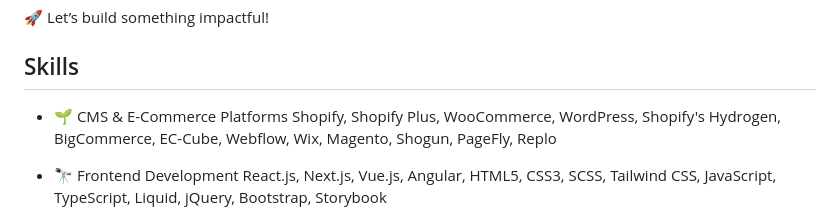
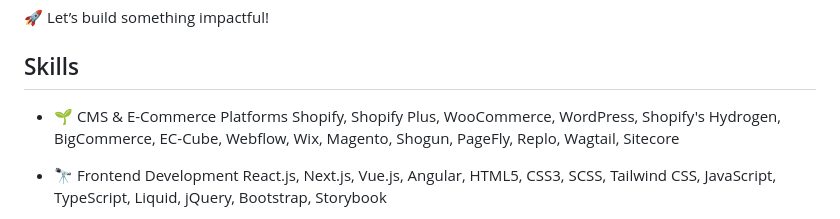
Before and after one commit to ErPing-CMS/ErPing-CMS, a Markdown page: README.md, the part around the change. GitHub-like rendering.

Commit message:
update the skills

```diff
--- a/README.md
+++ b/README.md
@@ -21,7 +21,7 @@ This reflects my approach—versatile across the stack, yet deeply specialized i
 ## Skills
 
 - 🌱 CMS & E-Commerce Platforms</br>
-	Shopify, Shopify Plus, WooCommerce, WordPress, Shopify's Hydrogen, BigCommerce, EC-Cube, Webflow, Wix, Magento, Shogun, PageFly, Replo
+	Shopify, Shopify Plus, WooCommerce, WordPress, Shopify's Hydrogen, BigCommerce, EC-Cube, Webflow, Wix, Magento, Shogun, PageFly, Replo, Wagtail, Sitecore
 
 - 🔭 Frontend Development</br>
 	React.js, Next.js, Vue.js, Angular, HTML5, CSS3, SCSS, Tailwind CSS, JavaScript, TypeScript, Liquid, jQuery, Bootstrap, Storybook
```
